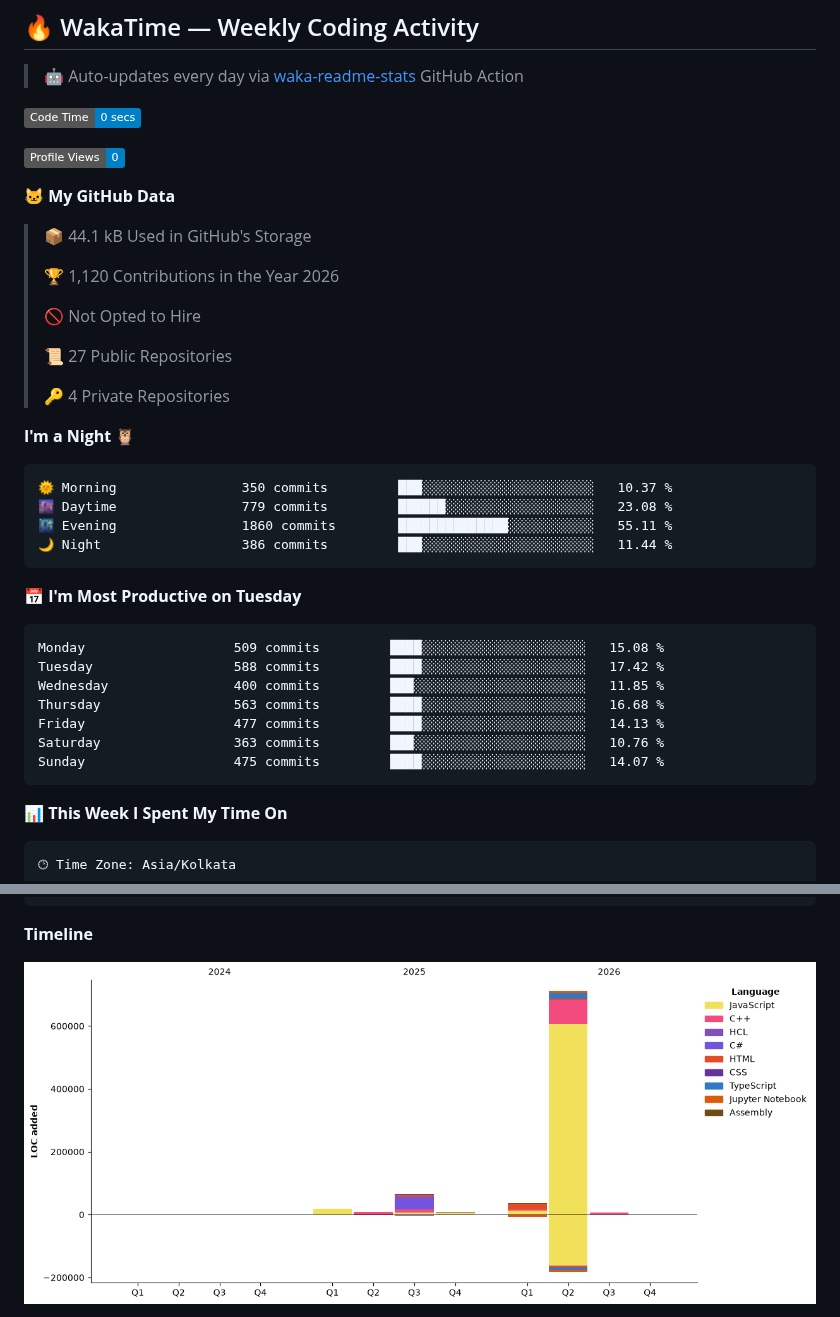
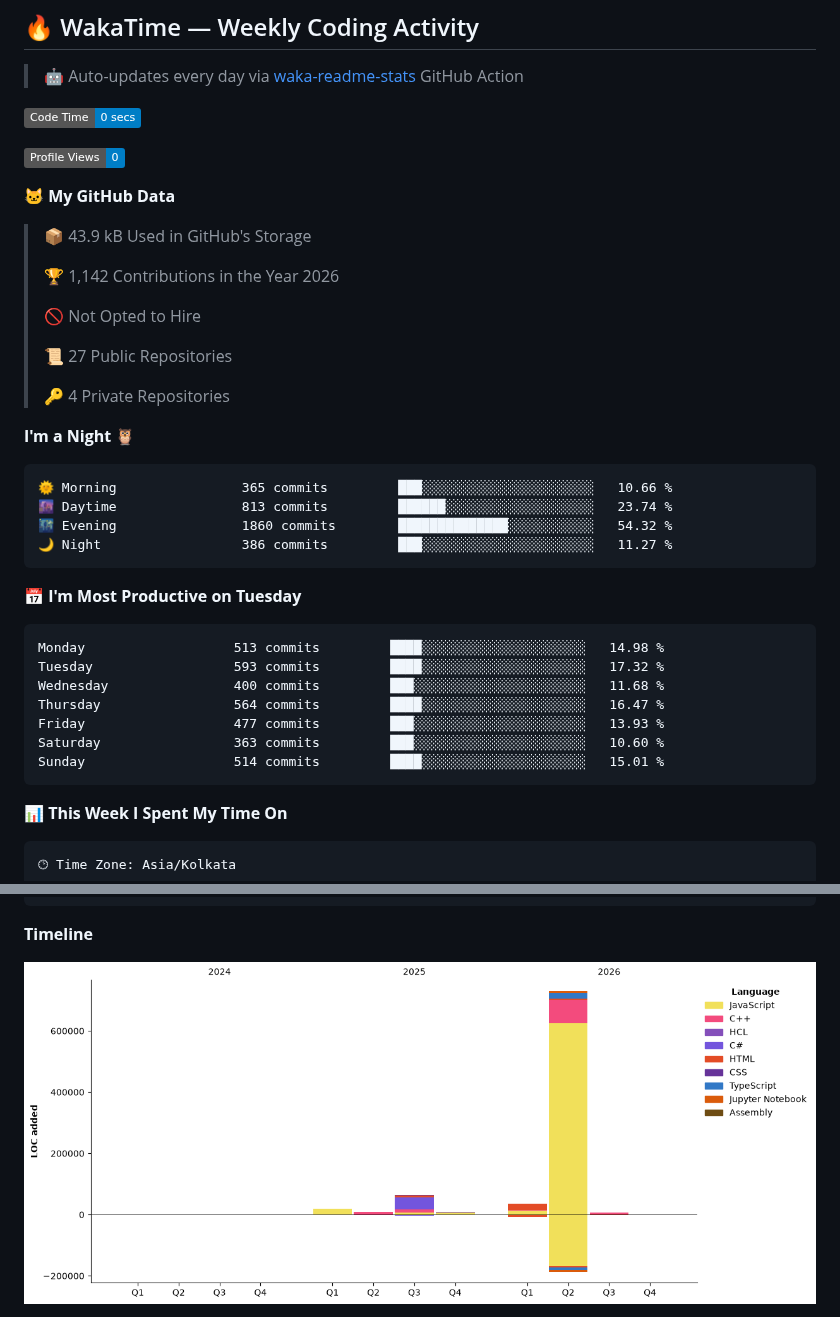
Before and after one commit to ArjunKalirana/ArjunKalirana, a Markdown page: README.md, 2 parts joined by grey strips. Rendered like a GitHub page; pictures changed too: assets/bar_graph.png; badges without logos.

Commit message:
Updated with Dev Metrics

````diff
--- a/README.md
+++ b/README.md
@@ -316,9 +316,9 @@ ESP32 Sensors → LoRa Mesh → MQTT Broker
 
 **🐱 My GitHub Data**
 
-> 📦 44.1 kB Used in GitHub's Storage
+> 📦 43.9 kB Used in GitHub's Storage
  >
-> 🏆 1,120 Contributions in the Year 2026
+> 🏆 1,142 Contributions in the Year 2026
  >
 > 🚫 Not Opted to Hire
  >
@@ -329,21 +329,21 @@ ESP32 Sensors → LoRa Mesh → MQTT Broker
 **I'm a Night 🦉**
 
 ```text
-🌞 Morning                350 commits         ███░░░░░░░░░░░░░░░░░░░░░░   10.37 %
-🌆 Daytime                779 commits         ██████░░░░░░░░░░░░░░░░░░░   23.08 %
-🌃 Evening                1860 commits        ██████████████░░░░░░░░░░░   55.11 %
-🌙 Night                  386 commits         ███░░░░░░░░░░░░░░░░░░░░░░   11.44 %
+🌞 Morning                365 commits         ███░░░░░░░░░░░░░░░░░░░░░░   10.66 %
+🌆 Daytime                813 commits         ██████░░░░░░░░░░░░░░░░░░░   23.74 %
+🌃 Evening                1860 commits        ██████████████░░░░░░░░░░░   54.32 %
+🌙 Night                  386 commits         ███░░░░░░░░░░░░░░░░░░░░░░   11.27 %
 ```
 📅 **I'm Most Productive on Tuesday**
 
 ```text
-Monday                   509 commits         ████░░░░░░░░░░░░░░░░░░░░░   15.08 %
-Tuesday                  588 commits         ████░░░░░░░░░░░░░░░░░░░░░   17.42 %
-Wednesday                400 commits         ███░░░░░░░░░░░░░░░░░░░░░░   11.85 %
-Thursday                 563 commits         ████░░░░░░░░░░░░░░░░░░░░░   16.68 %
-Friday                   477 commits         ████░░░░░░░░░░░░░░░░░░░░░   14.13 %
-Saturday                 363 commits         ███░░░░░░░░░░░░░░░░░░░░░░   10.76 %
-Sunday                   475 commits         ████░░░░░░░░░░░░░░░░░░░░░   14.07 %
+Monday                   513 commits         ████░░░░░░░░░░░░░░░░░░░░░   14.98 %
+Tuesday                  593 commits         ████░░░░░░░░░░░░░░░░░░░░░   17.32 %
+Wednesday                400 commits         ███░░░░░░░░░░░░░░░░░░░░░░   11.68 %
+Thursday                 564 commits         ████░░░░░░░░░░░░░░░░░░░░░   16.47 %
+Friday                   477 commits         ███░░░░░░░░░░░░░░░░░░░░░░   13.93 %
+Saturday                 363 commits         ███░░░░░░░░░░░░░░░░░░░░░░   10.60 %
+Sunday                   514 commits         ████░░░░░░░░░░░░░░░░░░░░░   15.01 %
 ```
 
 
````
Also changed, not shown: other parts of README.md (+1 -1 lines).
